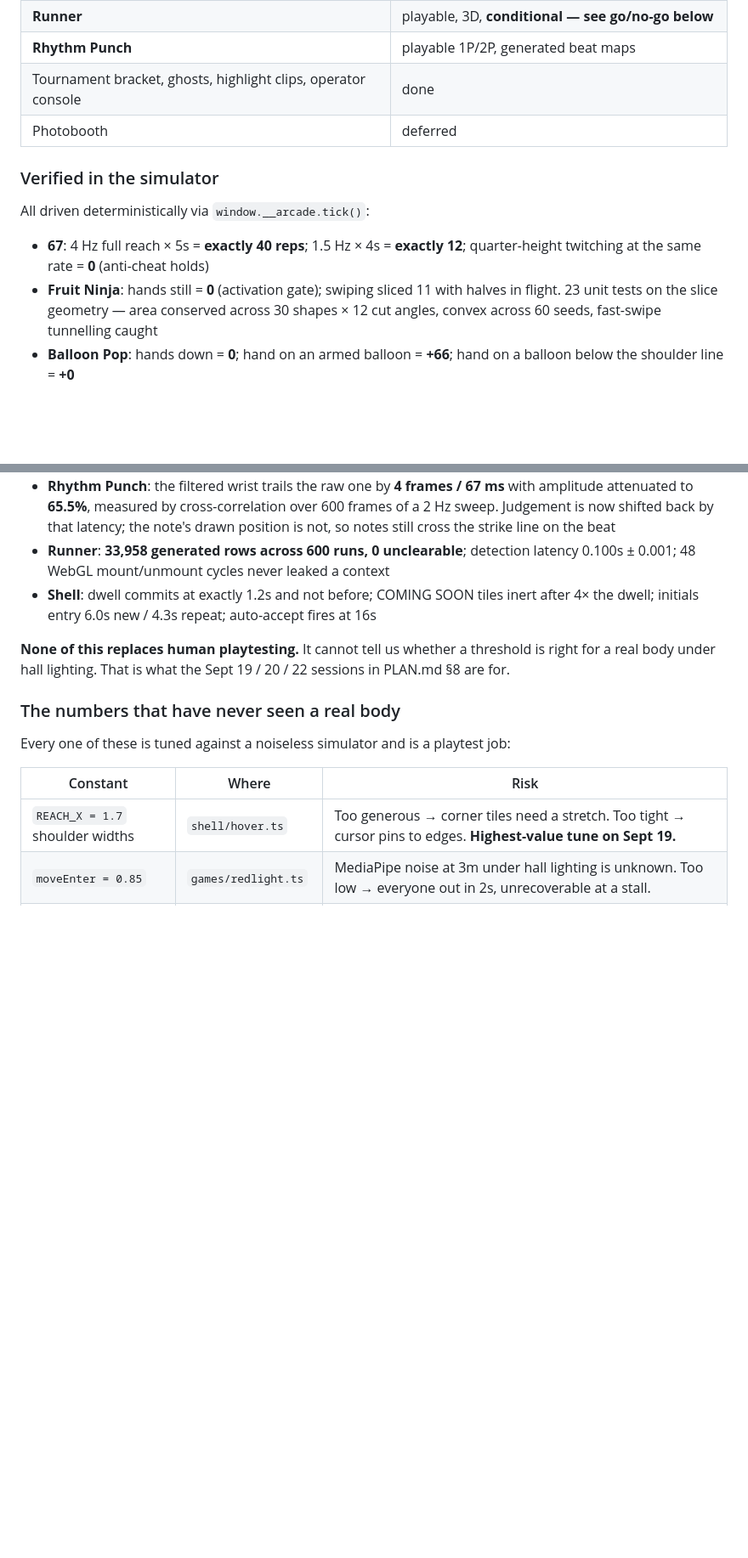
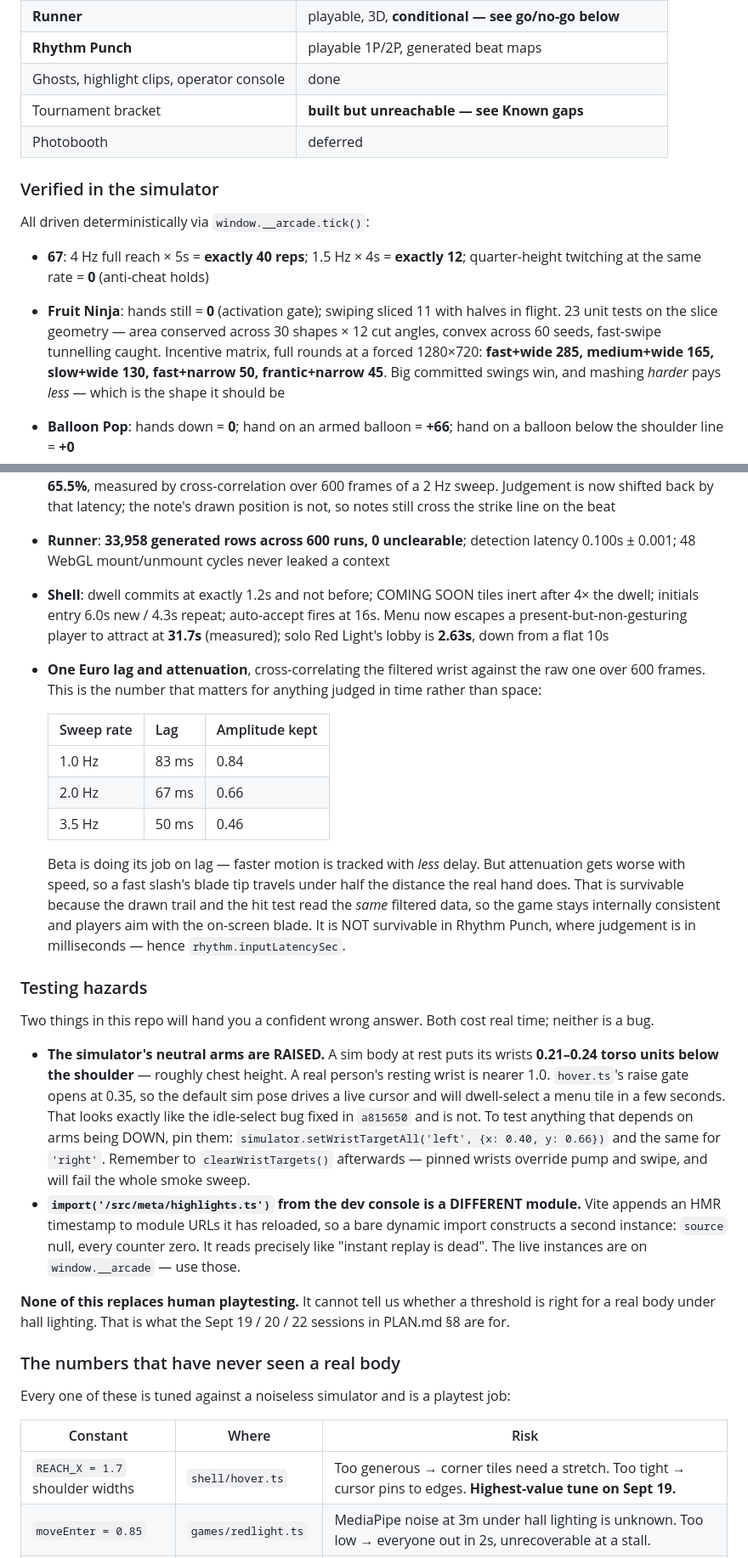
Before and after one commit to HyperionBurn/gdg-cv-arcade, a Markdown page: README.md, 2 parts joined by grey strips. Shown at 85% size. Drawn GitHub-style; blank space fills up the shorter version.

Commit message:
README: new measurements, two testing hazards, and the known gaps
The lag/attenuation table is the one that matters most — it is why
Rhythm Punch now compensates and why nothing else needed to.

The two hazards both cost me a wrong conclusion in this session: the
simulator's neutral arms are RAISED (0.21 torso units below the shoulder,
against a raise gate of 0.35), so the default sim pose drives a live
cursor and dwell-selects a tile — indistinguishable from the idle-select
bug fixed in a815650. And a dev-console import of a module Vite has
hot-reloaded builds a SECOND instance with every counter at zero, which
reads as a dead feature.

Known gaps are decisions rather than defects: the tournament is 710 lines
with no registered screen, highlights never reach attract, three of seven
games share the blade primitive, and abandoned initials all land as AAA.

```diff
--- a/README.md
+++ b/README.md
@@ -143,7 +143,8 @@ Red Light 0.98ms · Pose Match 0.49ms · Fruit Ninja 3.52ms per frame.
 | **Pose Match** | playable 1P/2P, 12 poses |
 | **Runner** | playable, 3D, **conditional — see go/no-go below** |
 | **Rhythm Punch** | playable 1P/2P, generated beat maps |
-| Tournament bracket, ghosts, highlight clips, operator console | done |
+| Ghosts, highlight clips, operator console | done |
+| Tournament bracket | **built but unreachable — see Known gaps** |
 | Photobooth | deferred |
 
 ### Verified in the simulator
@@ -154,7 +155,11 @@ All driven deterministically via `window.__arcade.tick()`:
   quarter-height twitching at the same rate = **0** (anti-cheat holds)
 - **Fruit Ninja**: hands still = **0** (activation gate); swiping sliced 11 with
   halves in flight. 23 unit tests on the slice geometry — area conserved across
-  30 shapes × 12 cut angles, convex across 60 seeds, fast-swipe tunnelling caught
+  30 shapes × 12 cut angles, convex across 60 seeds, fast-swipe tunnelling caught.
+  Incentive matrix, full rounds at a forced 1280×720: **fast+wide 285,
+  medium+wide 165, slow+wide 130, fast+narrow 50, frantic+narrow 45**. Big
+  committed swings win, and mashing *harder* pays *less* — which is the shape it
+  should be
 - **Balloon Pop**: hands down = **0**; hand on an armed balloon = **+66**; hand on
   a balloon below the shoulder line = **+0**
 - **Red Light**: 0 false eliminations in a full 45s round; progress gained only
@@ -178,7 +183,46 @@ All driven deterministically via `window.__arcade.tick()`:
 - **Runner**: **33,958 generated rows across 600 runs, 0 unclearable**; detection
   latency 0.100s ± 0.001; 48 WebGL mount/unmount cycles never leaked a context
 - **Shell**: dwell commits at exactly 1.2s and not before; COMING SOON tiles inert
-  after 4× the dwell; initials entry 6.0s new / 4.3s repeat; auto-accept fires at 16s
+  after 4× the dwell; initials entry 6.0s new / 4.3s repeat; auto-accept fires at 16s.
+  Menu now escapes a present-but-non-gesturing player to attract at **31.7s**
+  (measured); solo Red Light's lobby is **2.63s**, down from a flat 10s
+- **One Euro lag and attenuation**, cross-correlating the filtered wrist against
+  the raw one over 600 frames. This is the number that matters for anything
+  judged in time rather than space:
+
+  | Sweep rate | Lag | Amplitude kept |
+  |---|---|---|
+  | 1.0 Hz | 83 ms | 0.84 |
+  | 2.0 Hz | 67 ms | 0.66 |
+  | 3.5 Hz | 50 ms | 0.46 |
+
+  Beta is doing its job on lag — faster motion is tracked with *less* delay. But
+  attenuation gets worse with speed, so a fast slash's blade tip travels under
+  half the distance the real hand does. That is survivable because the drawn
+  trail and the hit test read the *same* filtered data, so the game stays
+  internally consistent and players aim with the on-screen blade. It is NOT
+  survivable in Rhythm Punch, where judgement is in milliseconds — hence
+  `rhythm.inputLatencySec`.
+
+### Testing hazards
+
+Two things in this repo will hand you a confident wrong answer. Both cost real
+time; neither is a bug.
+
+- **The simulator's neutral arms are RAISED.** A sim body at rest puts its
+  wrists **0.21–0.24 torso units below the shoulder** — roughly chest height. A
+  real person's resting wrist is nearer 1.0. `hover.ts`'s raise gate opens at
+  0.35, so the default sim pose drives a live cursor and will dwell-select a
+  menu tile in a few seconds. That looks exactly like the idle-select bug fixed
+  in `a815650` and is not. To test anything that depends on arms being DOWN,
+  pin them: `simulator.setWristTargetAll('left', {x: 0.40, y: 0.66})` and the
+  same for `'right'`. Remember to `clearWristTargets()` afterwards — pinned
+  wrists override pump and swipe, and will fail the whole smoke sweep.
+- **`import('/src/meta/highlights.ts')` from the dev console is a DIFFERENT
+  module.** Vite appends an HMR timestamp to module URLs it has reloaded, so a
+  bare dynamic import constructs a second instance: `source` null, every counter
+  zero. It reads precisely like "instant replay is dead". The live instances are
+  on `window.__arcade` — use those.
 
 **None of this replaces human playtesting.** It cannot tell us whether a
 threshold is right for a real body under hall lighting. That is what the
```
Also changed, not shown: other parts of README.md (+24 -0 lines).
